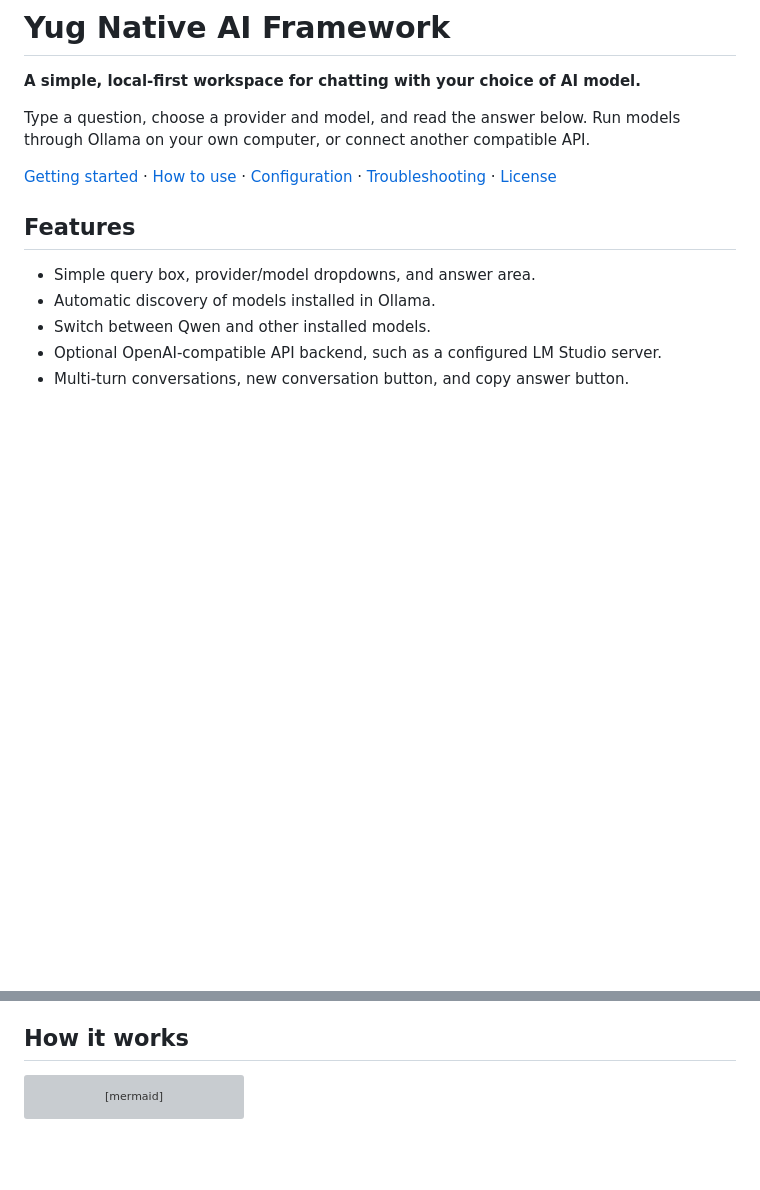
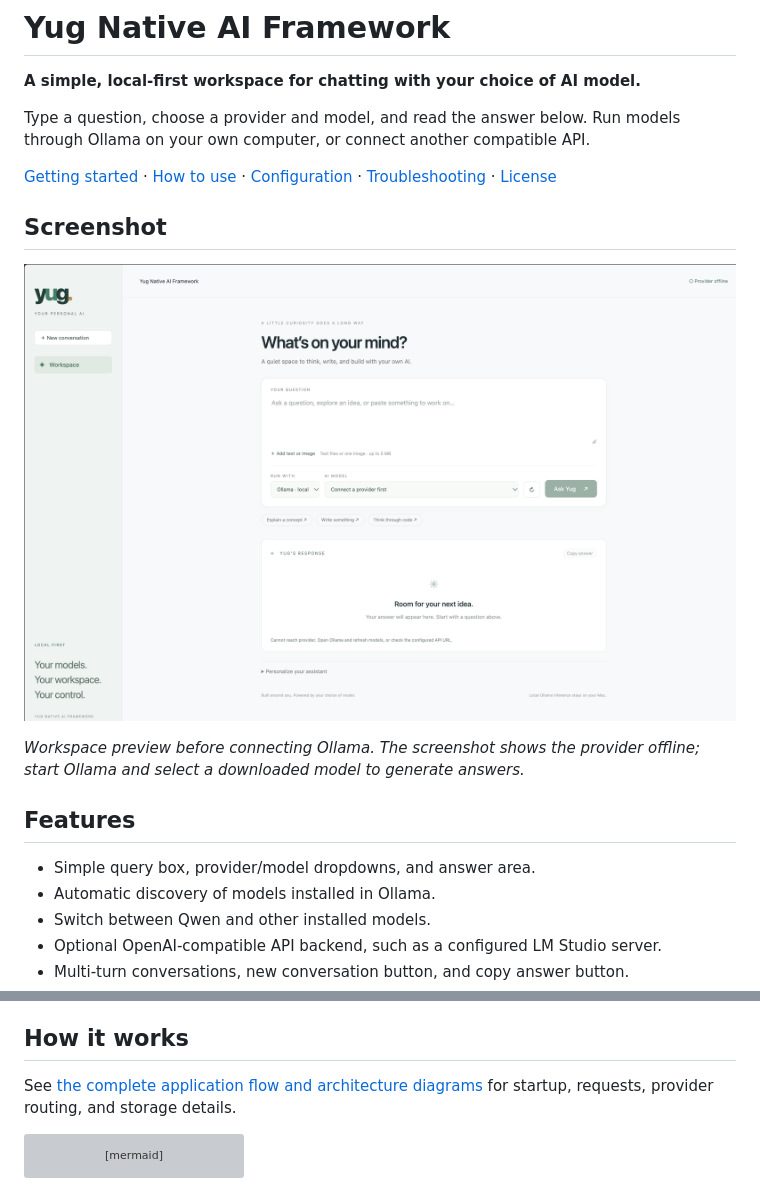
Before and after one commit to yogeshlc/yug-native-ai, a Markdown page: README.md, 2 parts joined by grey strips. Rendered like a GitHub page; blank space fills up the shorter version; grey boxes are pictures that could not be loaded.

Commit message:
updated readme with screenshots

````diff
--- a/README.md
+++ b/README.md
@@ -5,6 +5,12 @@
 Type a question, choose a provider and model, and read the answer below. Run models through Ollama on your own computer, or connect another compatible API.
 
 [Getting started](#getting-started-on-macos) · [How to use](#how-to-use) · [Configuration](#configuration) · [Troubleshooting](#troubleshooting) · [License](#license)
+
+## Screenshot
+
+![Yug Native AI Framework workspace with question box, model selection, and answer area](docs/images/yug-native-ai-workspace.png)
+
+*Workspace preview before connecting Ollama. The screenshot shows the provider offline; start Ollama and select a downloaded model to generate answers.*
 
 ## Features
 
@@ -19,6 +25,8 @@ Type a question, choose a provider and model, and read the answer below. Run mod
 - Responsive interface with no external fonts, scripts, or frontend dependencies.
 
 ## How it works
+
+See [the complete application flow and architecture diagrams](ARCHITECTURE.md) for startup, requests, provider routing, and storage details.
 
 ```mermaid
 flowchart LR
````
